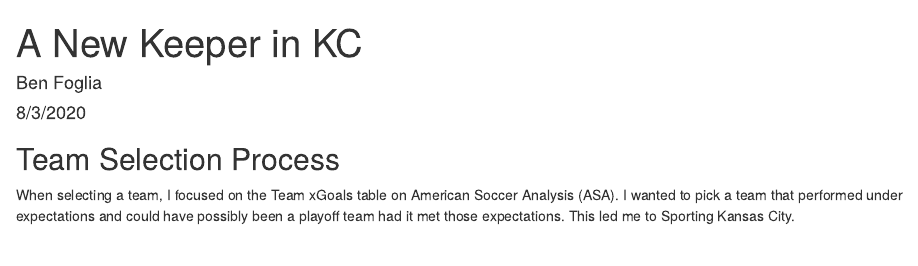
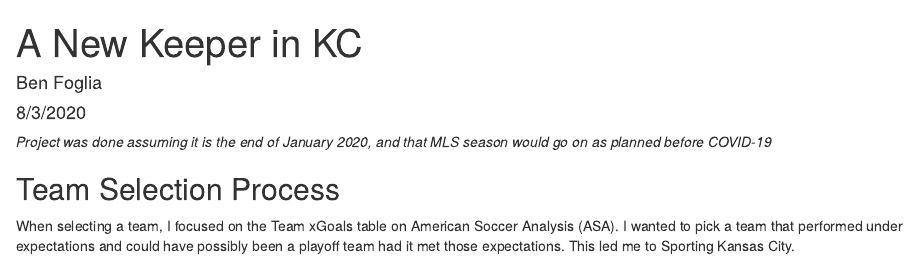
Before and after one commit to benfo19/MLS_Case, an R Markdown document (InternProject.Rmd): the page in a window 1100 px wide, from its top. Rendered offline with R 4.5, knitr and Pandoc, with nearby package versions; some code elsewhere in the file could not run offline.

Commit message:
Update InternProject.Rmd

````diff
--- a/InternProject.Rmd
+++ b/InternProject.Rmd
@@ -8,6 +8,7 @@ output: html_document
 ```{r setup, include=FALSE}
 knitr::opts_chunk$set(echo = FALSE, warning = FALSE, message = FALSE)
 ```
+*Project was done assuming it is the end of January 2020, and that MLS season would go on as planned before COVID-19*
 
 ## Team Selection Process
 
````
